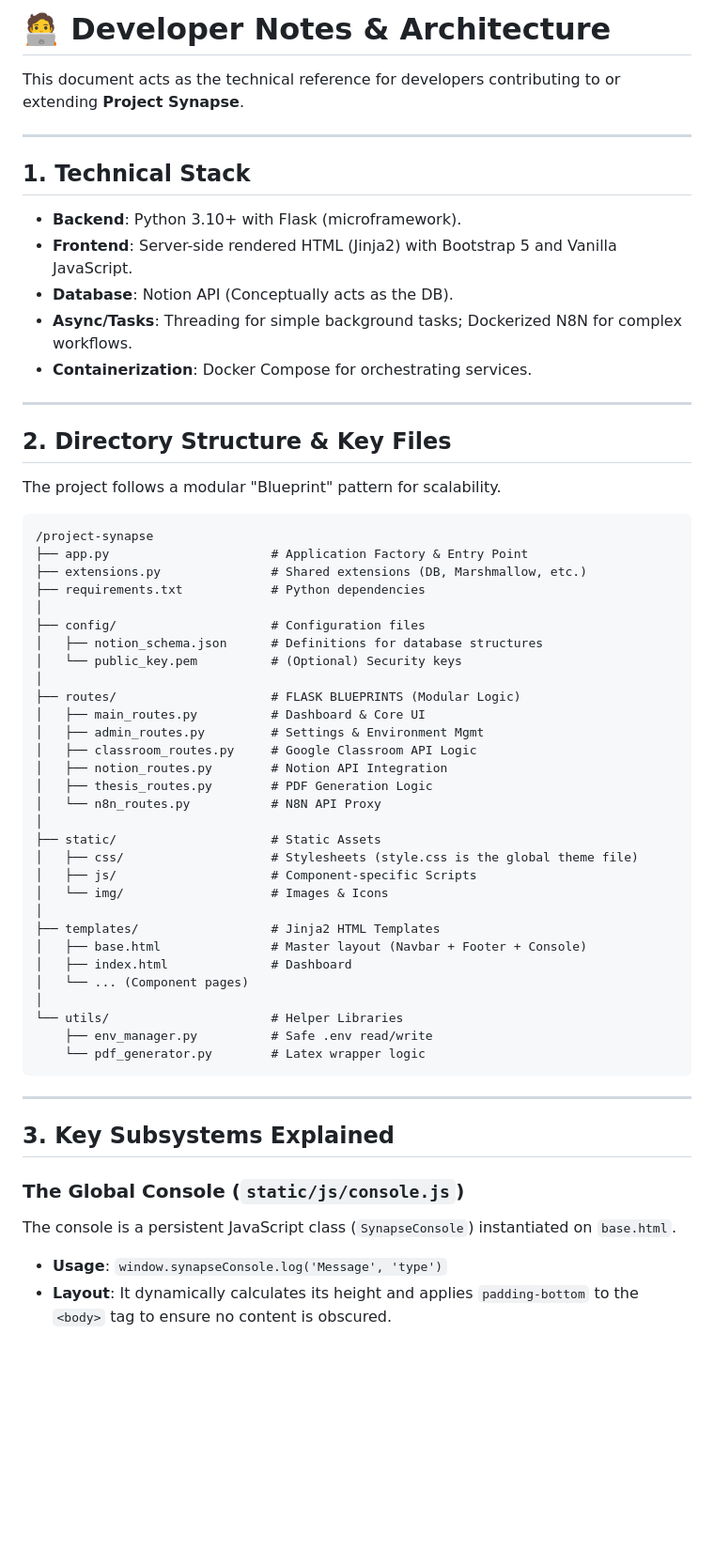
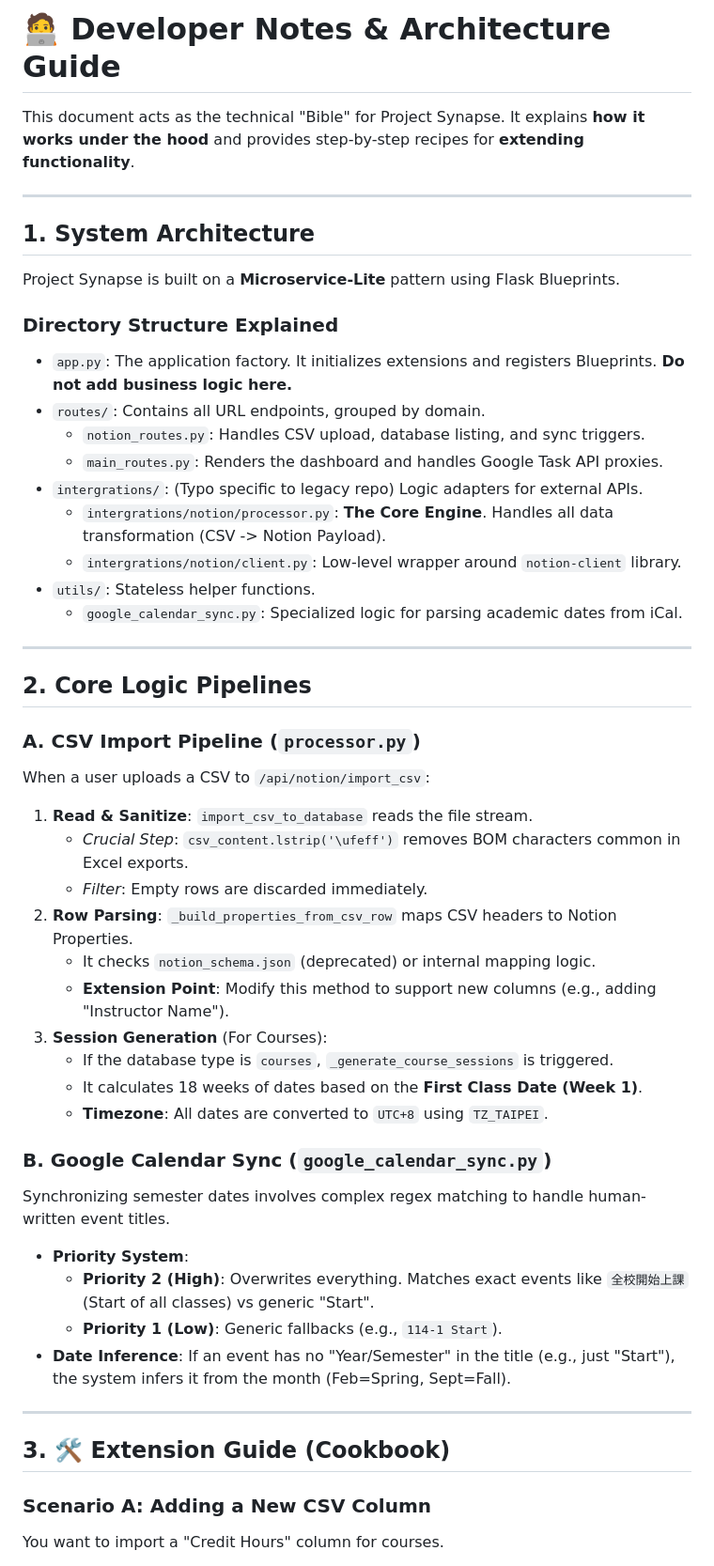
Before and after one commit to chinkunlim/Project-Synapse, a Markdown page: docs/4_DEVELOPER_NOTES.md, the part around the change printed below. Shown: that part at 94% size. Rendered like a GitHub page; blank space fills up the shorter version.

Commit message:
Expand Developer Notes with Architecture & Extension Guide

````diff
--- a/docs/4_DEVELOPER_NOTES.md
+++ b/docs/4_DEVELOPER_NOTES.md
@@ -1,62 +1,52 @@
-# 🧑‍💻 Developer Notes & Architecture
+# 🧑‍💻 Developer Notes & Architecture Guide
 
-This document acts as the technical reference for developers contributing to or extending **Project Synapse**.
+This document acts as the technical "Bible" for Project Synapse. It explains **how it works under the hood** and provides step-by-step recipes for **extending functionality**.
 
 ---
 
-## 1. Technical Stack
+## 1. System Architecture
 
-*   **Backend**: Python 3.10+ with Flask (microframework).
-*   **Frontend**: Server-side rendered HTML (Jinja2) with Bootstrap 5 and Vanilla JavaScript.
-*   **Database**: Notion API (Conceptually acts as the DB).
-*   **Async/Tasks**: Threading for simple background tasks; Dockerized N8N for complex workflows.
-*   **Containerization**: Docker Compose for orchestrating services.
+Project Synapse is built on a **Microservice-Lite** pattern using Flask Blueprints.
+
+### **Directory Structure Explained**
+*   `app.py`: The application factory. It initializes extensions and registers Blueprints. **Do not add business logic here.**
+*   `routes/`: Contains all URL endpoints, grouped by domain.
+    *   `notion_routes.py`: Handles CSV upload, database listing, and sync triggers.
+    *   `main_routes.py`: Renders the dashboard and handles Google Task API proxies.
+*   `intergrations/`: (Typo specific to legacy repo) Logic adapters for external APIs.
+    *   `intergrations/notion/processor.py`: **The Core Engine**. Handles all data transformation (CSV -> Notion Payload).
+    *   `intergrations/notion/client.py`: Low-level wrapper around `notion-client` library.
+*   `utils/`: Stateless helper functions.
+    *   `google_calendar_sync.py`: Specialized logic for parsing academic dates from iCal.
 
 ---
 
-## 2. Directory Structure & Key Files
+## 2. Core Logic Pipelines
 
-The project follows a modular "Blueprint" pattern for scalability.
+### **A. CSV Import Pipeline (`processor.py`)**
+When a user uploads a CSV to `/api/notion/import_csv`:
+1.  **Read & Sanitize**: `import_csv_to_database` reads the file stream.
+    *   *Crucial Step*: `csv_content.lstrip('\ufeff')` removes BOM characters common in Excel exports.
+    *   *Filter*: Empty rows are discarded immediately.
+2.  **Row Parsing**: `_build_properties_from_csv_row` maps CSV headers to Notion Properties.
+    *   It checks `notion_schema.json` (deprecated) or internal mapping logic.
+    *   **Extension Point**: Modify this method to support new columns (e.g., adding "Instructor Name").
+3.  **Session Generation** (For Courses):
+    *   If the database type is `courses`, `_generate_course_sessions` is triggered.
+    *   It calculates 18 weeks of dates based on the **First Class Date (Week 1)**.
+    *   **Timezone**: All dates are converted to `UTC+8` using `TZ_TAIPEI`.
 
-```text
-/project-synapse
-├── app.py                      # Application Factory & Entry Point
-├── extensions.py               # Shared extensions (DB, Marshmallow, etc.)
-├── requirements.txt            # Python dependencies
-│
-├── config/                     # Configuration files
-│   ├── notion_schema.json      # Definitions for database structures
-│   └── public_key.pem          # (Optional) Security keys
-│
-├── routes/                     # FLASK BLUEPRINTS (Modular Logic)
-│   ├── main_routes.py          # Dashboard & Core UI
-│   ├── admin_routes.py         # Settings & Environment Mgmt
-│   ├── classroom_routes.py     # Google Classroom API Logic
-│   ├── notion_routes.py        # Notion API Integration
-│   ├── thesis_routes.py        # PDF Generation Logic
-│   └── n8n_routes.py           # N8N API Proxy
-│
-├── static/                     # Static Assets
-│   ├── css/                    # Stylesheets (style.css is the global theme file)
-│   ├── js/                     # Component-specific Scripts
-│   └── img/                    # Images & Icons
-│
-├── templates/                  # Jinja2 HTML Templates
-│   ├── base.html               # Master layout (Navbar + Footer + Console)
-│   ├── index.html              # Dashboard
-│   └── ... (Component pages)
-│
-└── utils/                      # Helper Libraries
-    ├── env_manager.py          # Safe .env read/write
-    └── pdf_generator.py        # Latex wrapper logic
-```
+### **B. Google Calendar Sync (`google_calendar_sync.py`)**
+Synchronizing semester dates involves complex regex matching to handle human-written event titles.
+*   **Priority System**:
+    *   **Priority 2 (High)**: Overwrites everything. Matches exact events like `全校開始上課` (Start of all classes) vs generic "Start".
+    *   **Priority 1 (Low)**: Generic fallbacks (e.g., `114-1 Start`).
+*   **Date Inference**: If an event has no "Year/Semester" in the title (e.g., just "Start"), the system infers it from the month (Feb=Spring, Sept=Fall).
 
 ---
 
-## 3. Key Subsystems Explained
+## 3. 🛠️ Extension Guide (Cookbook)
 
-### **The Global Console (`static/js/console.js`)**
-The console is a persistent JavaScript class (`SynapseConsole`) instantiated on `base.html`.
-*   **Usage**: `window.synapseConsole.log('Message', 'type')`
-*   **Layout**: It dynamically calculates its height and applies `padding-bottom` to the `<body>` tag to ensure no content is obscured.
+### **Scenario A: Adding a New CSV Column**
+You want to import a "Credit Hours" column for courses.
 
````
Also changed, not shown: other parts of docs/4_DEVELOPER_NOTES.md (+36 -33 lines).
